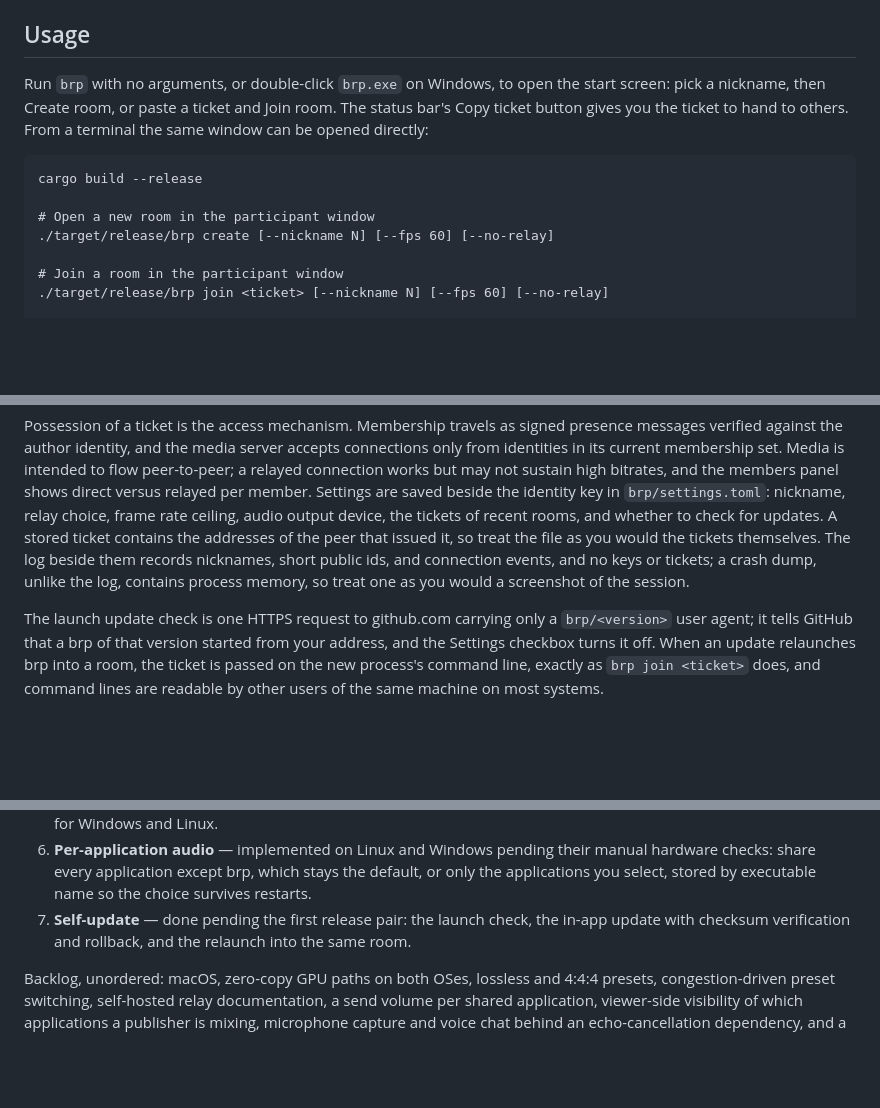
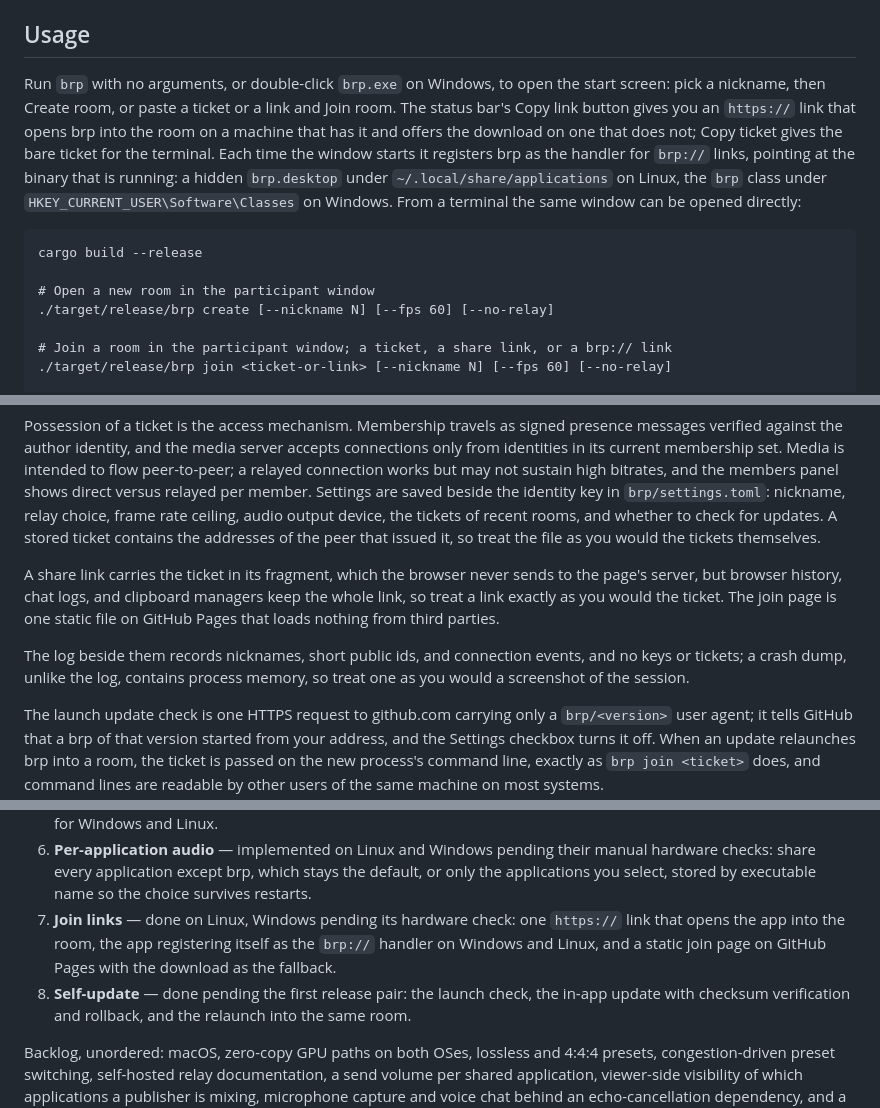
Before and after one commit to gtkacz/openstream, a Markdown page: README.md, 3 parts joined by grey strips. GitHub-like rendering; blank space fills up the shorter version.

Commit message:
docs: describe join links and record the phase 7 run
Claude-Session: https://claude.ai/code/session_0187tkPrKa1jRZWcMCACnkko

````diff
--- a/README.md
+++ b/README.md
@@ -42,9 +42,15 @@ are postcard-encoded on the versioned media ALPN `brp/media/1`.
 ## Usage
 
 Run `brp` with no arguments, or double-click `brp.exe` on Windows, to open the
-start screen: pick a nickname, then Create room, or paste a ticket and Join
-room. The status bar's Copy ticket button gives you the ticket to hand to
-others. From a terminal the same window can be opened directly:
+start screen: pick a nickname, then Create room, or paste a ticket or a link and
+Join room. The status bar's Copy link button gives you an `https://` link that
+opens brp into the room on a machine that has it and offers the download on one
+that does not; Copy ticket gives the bare ticket for the terminal. Each time
+the window starts it registers brp as the handler for `brp://` links, pointing
+at the binary that is running: a hidden `brp.desktop` under
+`~/.local/share/applications` on Linux, the `brp` class under
+`HKEY_CURRENT_USER\Software\Classes` on Windows. From a terminal the same window
+can be opened directly:
 
 ```
 cargo build --release
@@ -52,7 +58,7 @@ cargo build --release
 # Open a new room in the participant window
 ./target/release/brp create [--nickname N] [--fps 60] [--no-relay]
 
-# Join a room in the participant window
-./target/release/brp join <ticket> [--nickname N] [--fps 60] [--no-relay]
+# Join a room in the participant window; a ticket, a share link, or a brp:// link
+./target/release/brp join <ticket-or-link> [--nickname N] [--fps 60] [--no-relay]
 
 # Share one live headlessly and print the ticket, creating a room or joining one
@@ -208,9 +214,16 @@ member. Settings are saved beside the identity key in `brp/settings.toml`:
 nickname, relay choice, frame rate ceiling, audio output device, the tickets of
 recent rooms, and whether to check for updates. A stored ticket contains the
 addresses of the peer that issued it, so treat the file as you would the
-tickets themselves. The log beside them records nicknames, short public ids, and
-connection events, and no keys or tickets; a crash dump, unlike the log,
-contains process memory, so treat one as you would a screenshot of the session.
+tickets themselves.
+
+A share link carries the ticket in its fragment, which the browser never sends
+to the page's server, but browser history, chat logs, and clipboard managers
+keep the whole link, so treat a link exactly as you would the ticket. The join
+page is one static file on GitHub Pages that loads nothing from third parties.
+
+The log beside them records nicknames, short public ids, and connection
+events, and no keys or tickets; a crash dump, unlike the log, contains process
+memory, so treat one as you would a screenshot of the session.
 
 The launch update check is one HTTPS request to github.com carrying only a
 `brp/<version>` user agent; it tells GitHub that a brp of that version started
@@ -332,7 +345,11 @@ the workflow so it cannot start another release.
    manual hardware checks: share every application except brp, which stays the
    default, or only the applications you select, stored by executable name so
    the choice survives restarts.
-7. **Self-update** — done pending the first release pair: the launch check,
+7. **Join links** — done on Linux, Windows pending its hardware check: one
+   `https://` link that opens the app into the room, the app registering itself
+   as the `brp://` handler on Windows and Linux, and a static join page on
+   GitHub Pages with the download as the fallback.
+8. **Self-update** — done pending the first release pair: the launch check,
    the in-app update with checksum verification and rollback, and the relaunch
    into the same room.
 
````
Also changed, not shown: other parts of README.md (+5 -1 lines), 1 other file.
